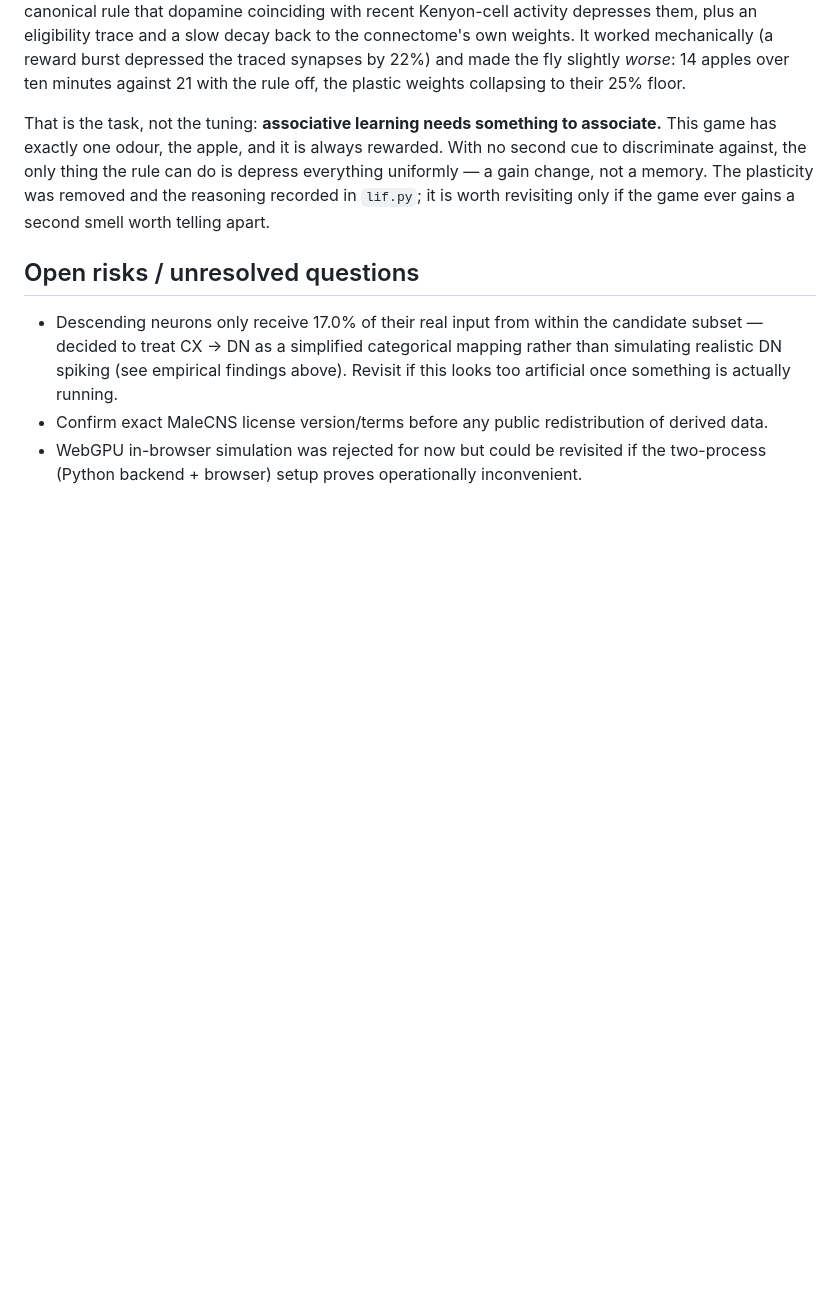
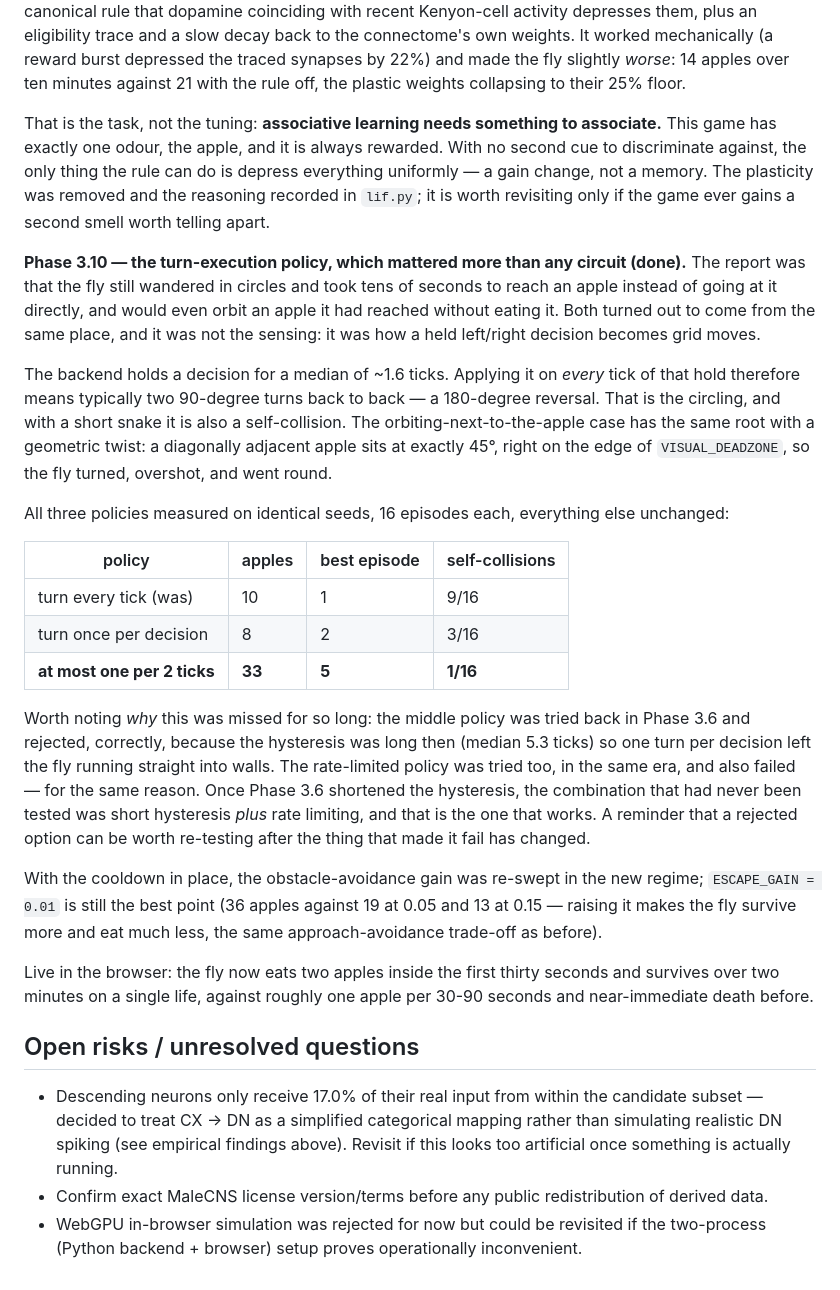
Before and after one commit to ozanulassivaci/fly-brain-playing-snake-game, a Markdown page: docs/architecture-plan.md, the part around the change. Rendered like a GitHub page; blank space fills up the shorter version.

Commit message:
docs: record Phase 3.10 - the turn-execution policy that fixed the circling
Measures all three ways a held left/right decision can become grid moves
(every tick / once per decision / rate-limited) on identical seeds, and
records why the winning one was missed for so long: it had been tried and
correctly rejected back when the hysteresis was still long, and was never
re-tested after that changed.

Co-Authored-By: Claude Opus 5 <noreply@anthropic.com>

```diff
--- a/docs/architecture-plan.md
+++ b/docs/architecture-plan.md
@@ -961,6 +961,49 @@ not a memory. The plasticity was removed and the reasoning recorded in
 `lif.py`; it is worth revisiting only if the game ever gains a second
 smell worth telling apart.
 
+**Phase 3.10 — the turn-execution policy, which mattered more than any
+circuit (done).** The report was that the fly still wandered in circles
+and took tens of seconds to reach an apple instead of going at it
+directly, and would even orbit an apple it had reached without eating
+it. Both turned out to come from the same place, and it was not the
+sensing: it was how a held left/right decision becomes grid moves.
+
+The backend holds a decision for a median of ~1.6 ticks. Applying it on
+*every* tick of that hold therefore means typically two 90-degree turns
+back to back — a 180-degree reversal. That is the circling, and with a
+short snake it is also a self-collision. The orbiting-next-to-the-apple
+case has the same root with a geometric twist: a diagonally adjacent
+apple sits at exactly 45°, right on the edge of `VISUAL_DEADZONE`, so
+the fly turned, overshot, and went round.
+
+All three policies measured on identical seeds, 16 episodes each,
+everything else unchanged:
+
+| policy | apples | best episode | self-collisions |
+| --- | --- | --- | --- |
+| turn every tick (was) | 10 | 1 | 9/16 |
+| turn once per decision | 8 | 2 | 3/16 |
+| **at most one per 2 ticks** | **33** | **5** | **1/16** |
+
+Worth noting *why* this was missed for so long: the middle policy was
+tried back in Phase 3.6 and rejected, correctly, because the hysteresis
+was long then (median 5.3 ticks) so one turn per decision left the fly
+running straight into walls. The rate-limited policy was tried too, in
+the same era, and also failed — for the same reason. Once Phase 3.6
+shortened the hysteresis, the combination that had never been tested was
+short hysteresis *plus* rate limiting, and that is the one that works.
+A reminder that a rejected option can be worth re-testing after the
+thing that made it fail has changed.
+
+With the cooldown in place, the obstacle-avoidance gain was re-swept in
+the new regime; `ESCAPE_GAIN = 0.01` is still the best point (36 apples
+against 19 at 0.05 and 13 at 0.15 — raising it makes the fly survive
+more and eat much less, the same approach-avoidance trade-off as before).
+
+Live in the browser: the fly now eats two apples inside the first thirty
+seconds and survives over two minutes on a single life, against roughly
+one apple per 30-90 seconds and near-immediate death before.
+
 ## Open risks / unresolved questions
 
 - Descending neurons only receive 17.0% of their real input from within
```
